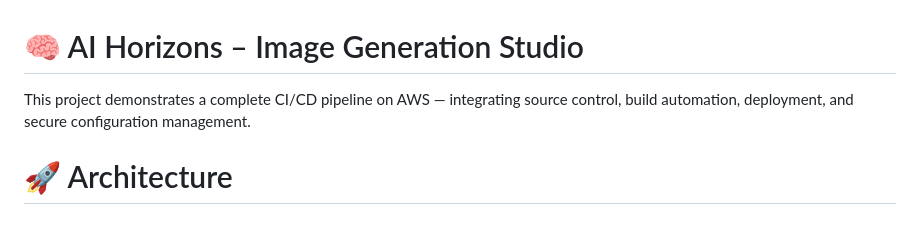
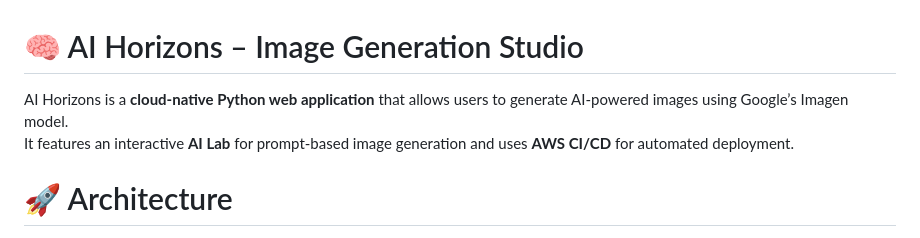
Before and after one commit to abrarsyedd/ai-horizons, a Markdown page: README.md, the part around the change. Rendered like a GitHub page.

```diff
--- a/README.md
+++ b/README.md
@@ -1,5 +1,6 @@
 # 🧠 AI Horizons – Image Generation Studio
-This project demonstrates a complete CI/CD pipeline on AWS — integrating source control, build automation, deployment, and secure configuration management.
+AI Horizons is a **cloud-native Python web application** that allows users to generate AI-powered images using Google’s Imagen model.
+It features an interactive **AI Lab** for prompt-based image generation and uses **AWS CI/CD** for automated deployment.
 
 # 🚀 Architecture
 ![Architecture](./ai-horizons-architecture.png)
```
